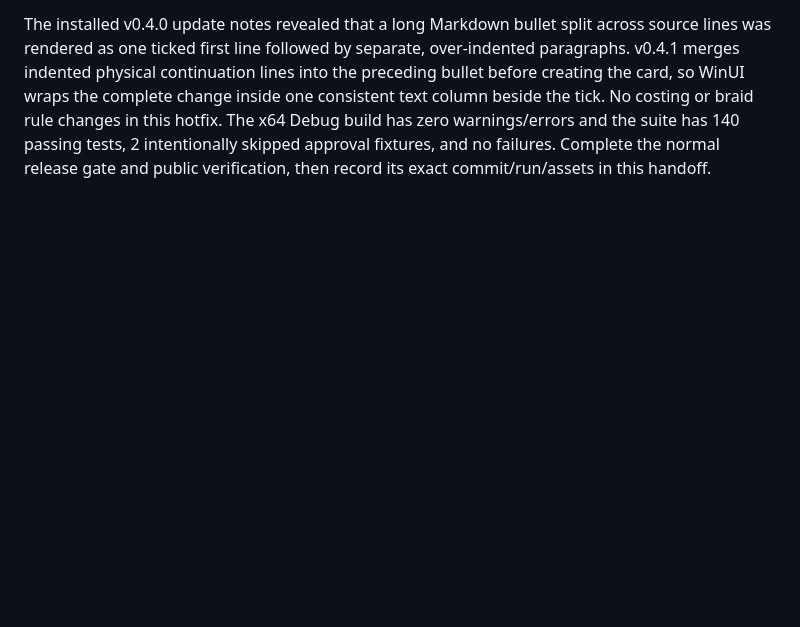
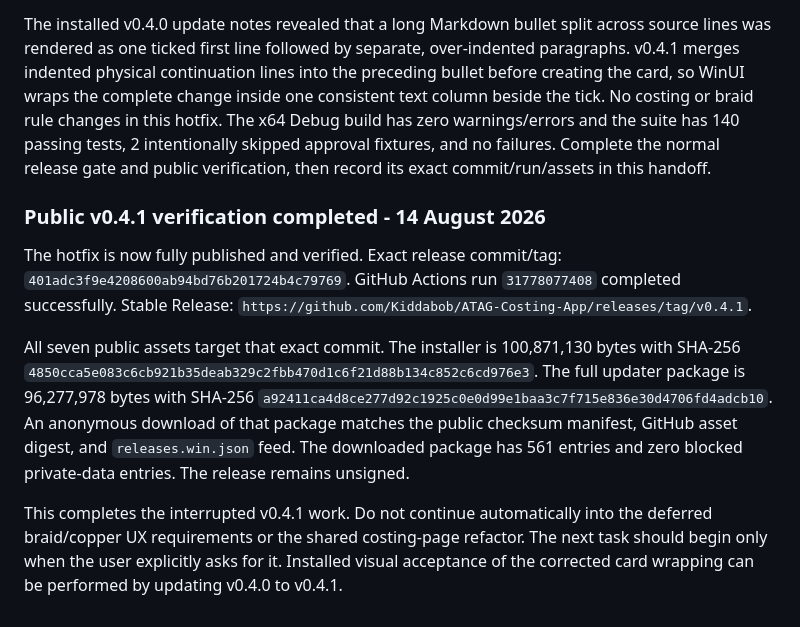
Before and after one commit to Kiddabob/ATAG-Costing-App, a Markdown page: CONTINUE-ATAG-COSTING.md, the part around the change. Rendered like a GitHub page; blank space fills up the shorter version.

Commit message:
Finalize-v0.4.1-release-handover

```diff
--- a/CONTINUE-ATAG-COSTING.md
+++ b/CONTINUE-ATAG-COSTING.md
@@ -3055,3 +3055,25 @@ rule changes in this hotfix. The x64 Debug build has zero warnings/errors and
 the suite has 140 passing tests, 2 intentionally skipped approval fixtures,
 and no failures. Complete the normal release gate and public verification,
 then record its exact commit/run/assets in this handoff.
+
+### Public v0.4.1 verification completed - 14 August 2026
+
+The hotfix is now fully published and verified. Exact release commit/tag:
+`401adc3f9e4208600ab94bd76b201724b4c79769`. GitHub Actions run
+`31778077408` completed successfully. Stable Release:
+`https://github.com/Kiddabob/ATAG-Costing-App/releases/tag/v0.4.1`.
+
+All seven public assets target that exact commit. The installer is 100,871,130
+bytes with SHA-256
+`4850cca5e083c6cb921b35deab329c2fbb470d1c6f21d88b134c852c6cd976e3`.
+The full updater package is 96,277,978 bytes with SHA-256
+`a92411ca4d8ce277d92c1925c0e0d99e1baa3c7f715e836e30d4706fd4adcb10`.
+An anonymous download of that package matches the public checksum manifest,
+GitHub asset digest, and `releases.win.json` feed. The downloaded package has
+561 entries and zero blocked private-data entries. The release remains unsigned.
+
+This completes the interrupted v0.4.1 work. Do not continue automatically into
+the deferred braid/copper UX requirements or the shared costing-page refactor.
+The next task should begin only when the user explicitly asks for it. Installed
+visual acceptance of the corrected card wrapping can be performed by updating
+v0.4.0 to v0.4.1.
```
